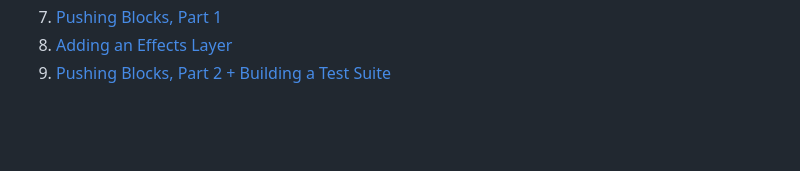
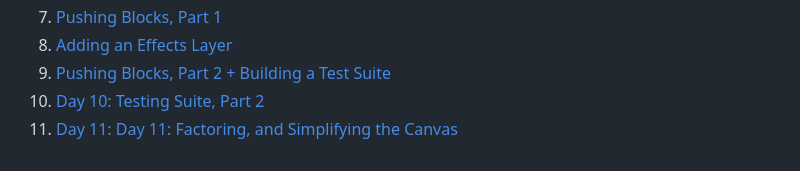
Before and after one commit to tsay3/FactorFalls, a Markdown page: devlog/index.md, the part around the change. Drawn GitHub-style; blank space fills up the shorter version.

```diff
--- a/devlog/index.md
+++ b/devlog/index.md
@@ -12,3 +12,5 @@ This series of posts details the development of Factor Falls from the early stag
 7. [Pushing Blocks, Part 1](7.md)
 8. [Adding an Effects Layer](8.md)
 9. [Pushing Blocks, Part 2 + Building a Test Suite](9.md)
+10. [Day 10: Testing Suite, Part 2](10.md)
+11. [Day 11: Day 11: Factoring, and Simplifying the Canvas](11.md)
```
Also changed, not shown: devlog/11.md (added, +43 -0 lines), devlog/img/11_debug.png (added), devlog/img/11_debug_mode.png (added), devlog/img/11_factoring.png (added), devlog/img/11_game.gif (added), devlog/img/11_number_drawing.png (added), 14 other files.
